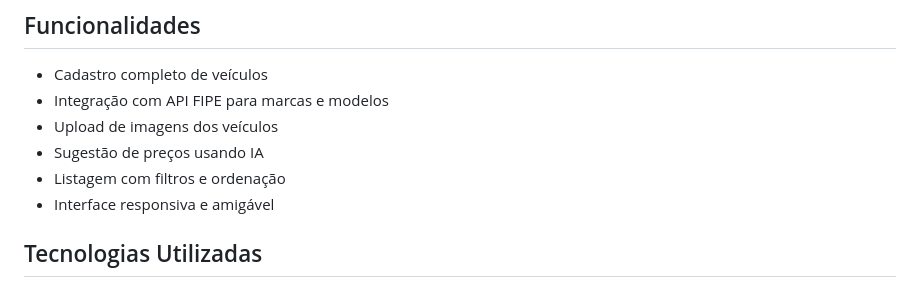
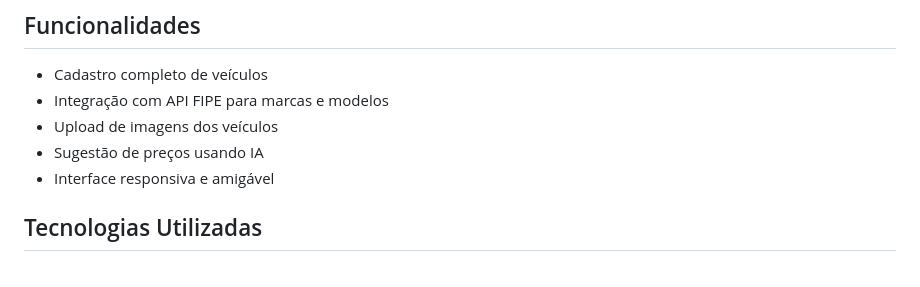
Before and after one commit to leeok4/CarShop, a Markdown page: README.md, the part around the change. GitHub-like rendering.

```diff
--- a/README.md
+++ b/README.md
@@ -14,7 +14,6 @@ Alguns desafios sobre o processo de desenvolvimento é sempre manter o código l
 - Integração com API FIPE para marcas e modelos
 - Upload de imagens dos veículos
 - Sugestão de preços usando IA
-- Listagem com filtros e ordenação
 - Interface responsiva e amigável
 
 ## Tecnologias Utilizadas
```
